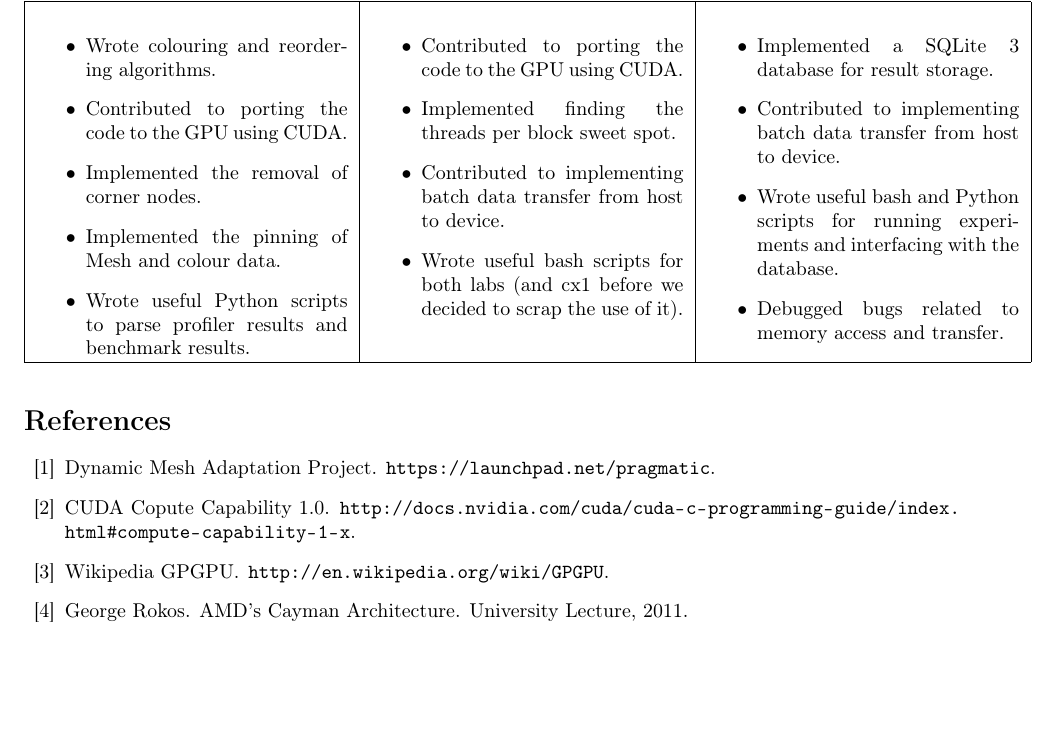
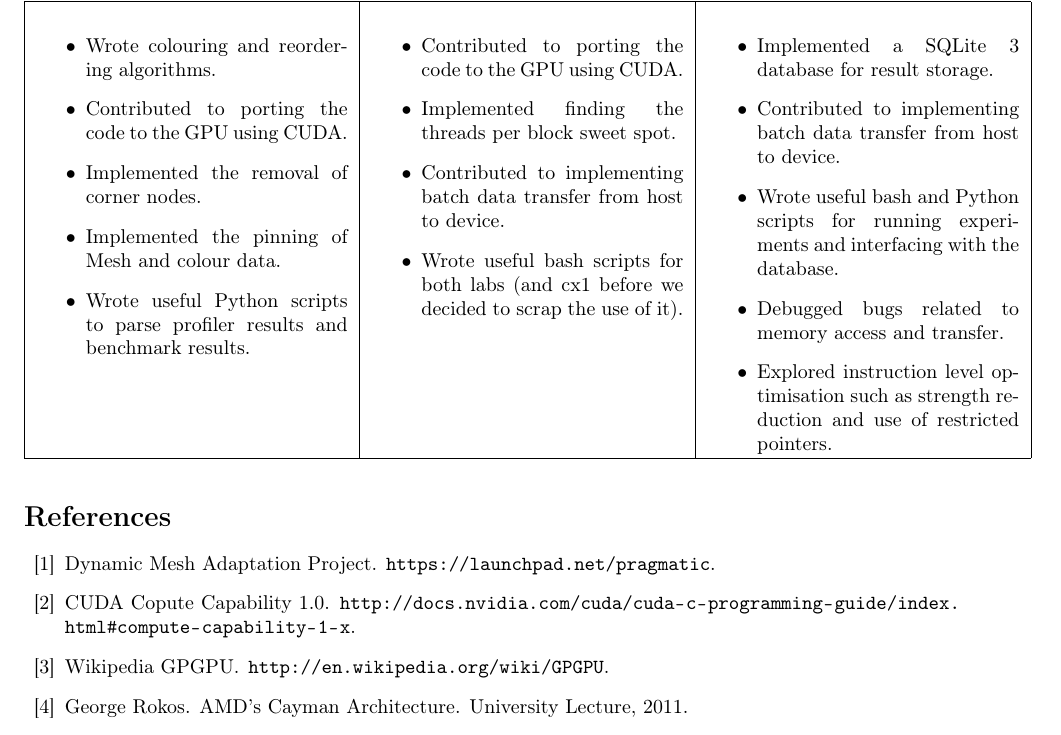
Before and after one commit to sarahtattersall/aca_report, a LaTeX document (report.tex, which reads group_work/group_work.tex, misc/packages.tex): part of page 12 of 13, cut so that both start at the same text, the shorter picture padded with empty space. Compiled offline with pdfLaTeX.

Commit message:
group work + clickable links

```diff
--- a/group_work/group_work.tex
+++ b/group_work/group_work.tex
@@ -27,6 +27,7 @@
     \item Contributed to implementing batch data transfer from host to device.
     \item Wrote useful bash and Python scripts for running experiments and interfacing with the database.
     \item Debugged bugs related to memory access and transfer.
+    \item Explored instruction level optimisation such as strength reduction and use of restricted pointers.
   \end{itemize} \\
   \hline
 \end{tabular}
--- a/misc/packages.tex
+++ b/misc/packages.tex
@@ -15,3 +15,12 @@
 \usepackage{listings}
 % For math mode
 \usepackage{amsmath}
+% Allows us to click on links and references
+\usepackage{hyperref}
+\hypersetup{
+    colorlinks,
+    citecolor=black,
+    filecolor=black,
+    linkcolor=black,
+    urlcolor=black
+}
```
